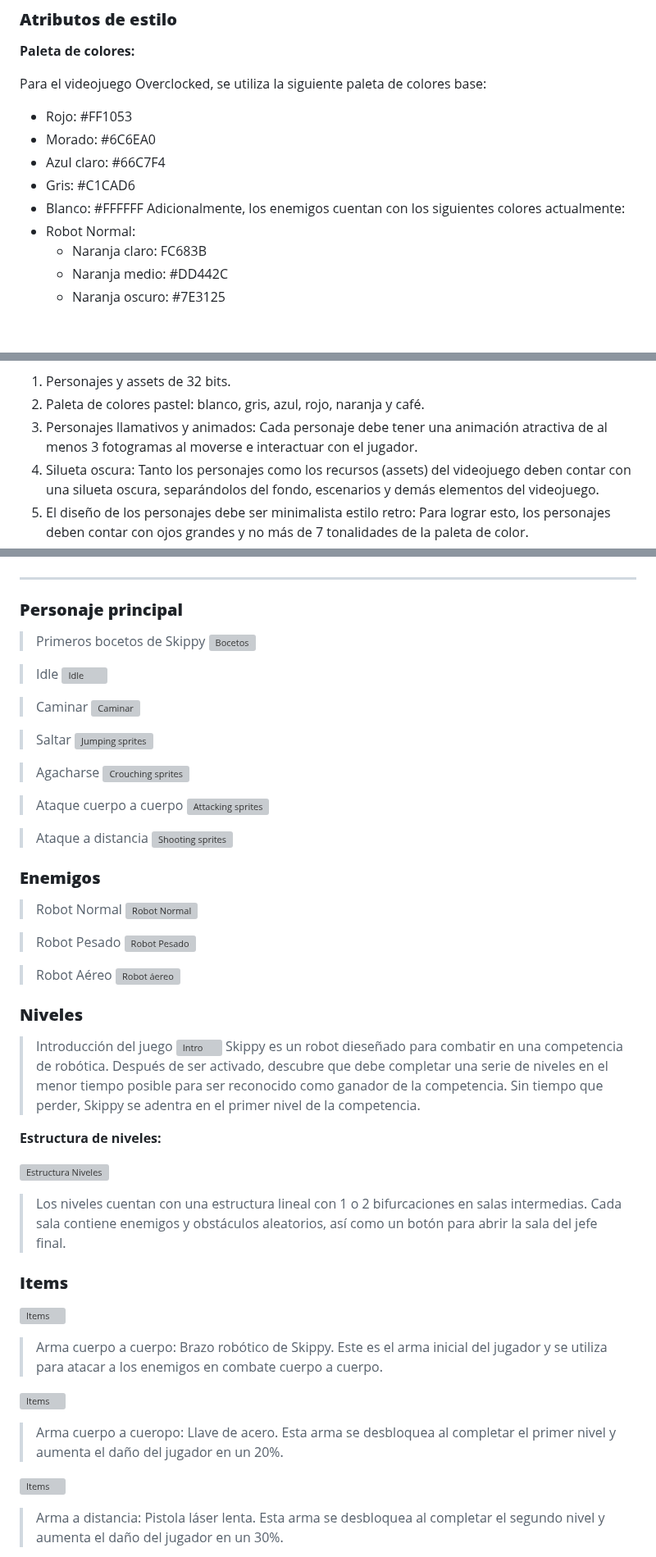
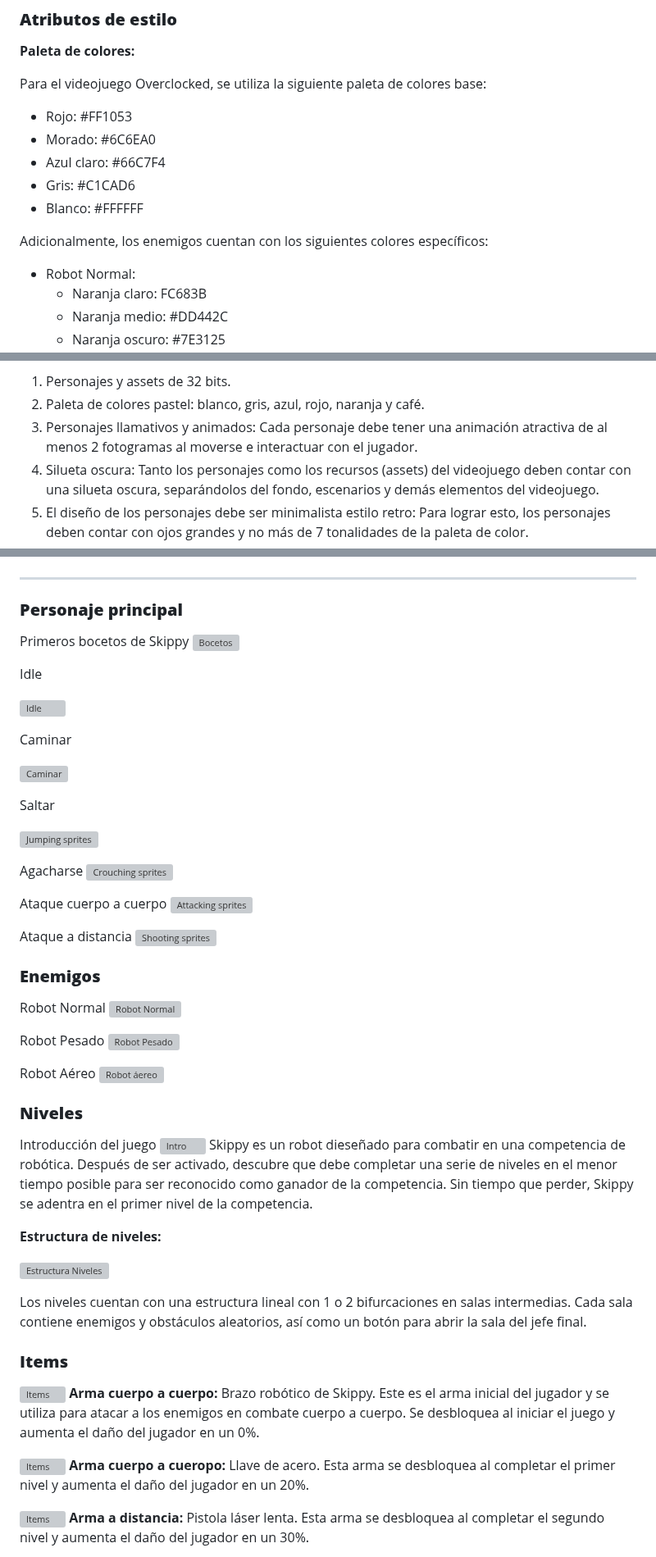
Before and after one commit to diegocrdz/TC2005B_Equipo1_BotRunners, a Markdown page: Videojuego/GDD_Template.md, 3 parts joined by grey strips. Shown at 82% size. Rendered like a GitHub page; blank space fills up the shorter version; grey boxes are pictures that could not be loaded.

```diff
--- a/Videojuego/GDD_Template.md
+++ b/Videojuego/GDD_Template.md
@@ -444,7 +464,9 @@ Para el videojuego Overclocked, se utiliza la siguiente paleta de colores base:
 - Azul claro: #66C7F4
 - Gris: #C1CAD6
 - Blanco: #FFFFFF
-Adicionalmente, los enemigos cuentan con los siguientes colores actualmente:
+
+Adicionalmente, los enemigos cuentan con los siguientes colores específicos:
+
 - Robot Normal:
     - Naranja claro: FC683B
     - Naranja medio: #DD442C
@@ -476,7 +498,7 @@ Para establecer un estilo determinado y homogéneo a lo largo del videojuego, es
 
 1. Personajes y assets de 32 bits.
 2. Paleta de colores pastel: blanco, gris, azul, rojo, naranja y café.
-3. Personajes llamativos y animados: Cada personaje debe tener una animación atractiva de al menos 3 fotogramas al moverse e interactuar con el jugador.
+3. Personajes llamativos y animados: Cada personaje debe tener una animación atractiva de al menos 2 fotogramas al moverse e interactuar con el jugador.
 4. Silueta oscura: Tanto los personajes como los recursos (assets) del videojuego deben contar con una silueta oscura, separándolos del fondo, escenarios y demás  elementos del videojuego.
 5. El diseño de los personajes debe ser minimalista estilo retro: Para lograr esto, los personajes deben contar con ojos grandes y no más de 7 tonalidades de la paleta de color.
 6. Al tener en cuenta que los robots son la temática del juego, estos deben tener características que enfaticen su función. Ejemplo: El robot del jugador puede moverse y atacar en todas direcciones, por lo que su diseño cuenta con un brazo expandible y una rueda que lo ayuda a trasladarse por los escenarios.
@@ -564,58 +586,62 @@ El jugador puede recibir retroalimentación de qué realizar en diferentes situa
 
 ### **Personaje principal**
 
->Primeros bocetos de Skippy
+Primeros bocetos de Skippy
 ![Bocetos](img/skippy_concept.png)
 
->Idle
+Idle
+
 ![Idle](img/skippy_idle.gif)
 
->Caminar
+Caminar
+
 ![Caminar](img/skippy_walk.gif)
 
->Saltar
+Saltar
+
 ![Jumping sprites](img/skippy_jump.gif)
 
->Agacharse
+Agacharse
 ![Crouching sprites](img/skippy_crouch.gif)
 
->Ataque cuerpo a cuerpo
+Ataque cuerpo a cuerpo
 ![Attacking sprites](img/skippy_attack.gif)
 
->Ataque a distancia
+Ataque a distancia
 ![Shooting sprites](img/skippy_shoot.gif)
 
 ### **Enemigos**
 
->Robot Normal
+Robot Normal
 ![Robot Normal](img/robot_normal.gif)
 
->Robot Pesado
+Robot Pesado
 ![Robot Pesado](img/robot_heavy.gif)
 
->Robot Aéreo
+Robot Aéreo
 ![Robot áereo](img/robot_fly.gif)
 
 ### **Niveles**
 
->Introducción del juego
+Introducción del juego
 ![Intro](img/intro_overclocked.png)
 Skippy es un robot dieseñado para combatir en una competencia de robótica. Después de ser activado, descubre que debe completar una serie de niveles en el menor tiempo posible para ser reconocido como ganador de la competencia. Sin tiempo que perder, Skippy se adentra en el primer nivel de la competencia.
 
 **Estructura de niveles:**
 
 ![Estructura Niveles](img/level_structure.png)
->Los niveles cuentan con una estructura lineal con 1 o 2 bifurcaciones en salas intermedias. Cada sala contiene enemigos y obstáculos aleatorios, así como un botón para abrir la sala del jefe final.
+
+Los niveles cuentan con una estructura lineal con 1 o 2 bifurcaciones en salas intermedias. Cada sala contiene enemigos y obstáculos aleatorios, así como un botón para abrir la sala del jefe final.
 
 ### **Items**
 
 ![Items](img/melee_1.png)
->Arma cuerpo a cuerpo: Brazo robótico de Skippy. Este es el arma inicial del jugador y se utiliza para atacar a los enemigos en combate cuerpo a cuerpo.
+**Arma cuerpo a cuerpo:** Brazo robótico de Skippy. Este es el arma inicial del jugador y se utiliza para atacar a los enemigos en combate cuerpo a cuerpo. Se desbloquea al iniciar el juego y aumenta el daño del jugador en un 0%.
 
 ![Items](img/melee_2.png)
->Arma cuerpo a cueropo: Llave de acero. Esta arma se desbloquea al completar el primer nivel y aumenta el daño del jugador en un 20%.
+**Arma cuerpo a cueropo:** Llave de acero. Esta arma se desbloquea al completar el primer nivel y aumenta el daño del jugador en un 20%.
 
 ![Items](img/gun_1.png)
->Arma a distancia: Pistola láser lenta. Esta arma se desbloquea al completar el segundo nivel y aumenta el daño del jugador en un 30%.
+**Arma a distancia:** Pistola láser lenta. Esta arma se desbloquea al completar el segundo nivel y aumenta el daño del jugador en un 30%.
 
 ![Items](img/gun_2.png)
```
Also changed, not shown: other parts of Videojuego/GDD_Template.md (+44 -18 lines).
